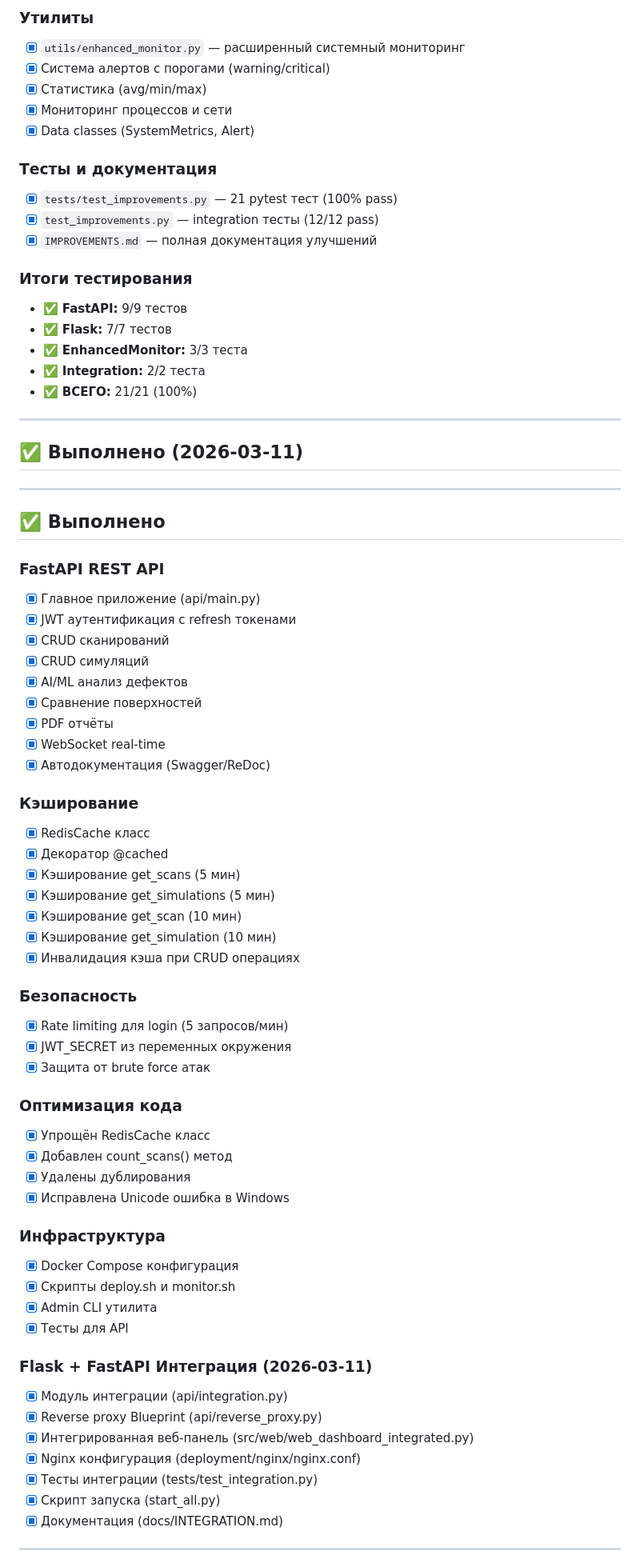
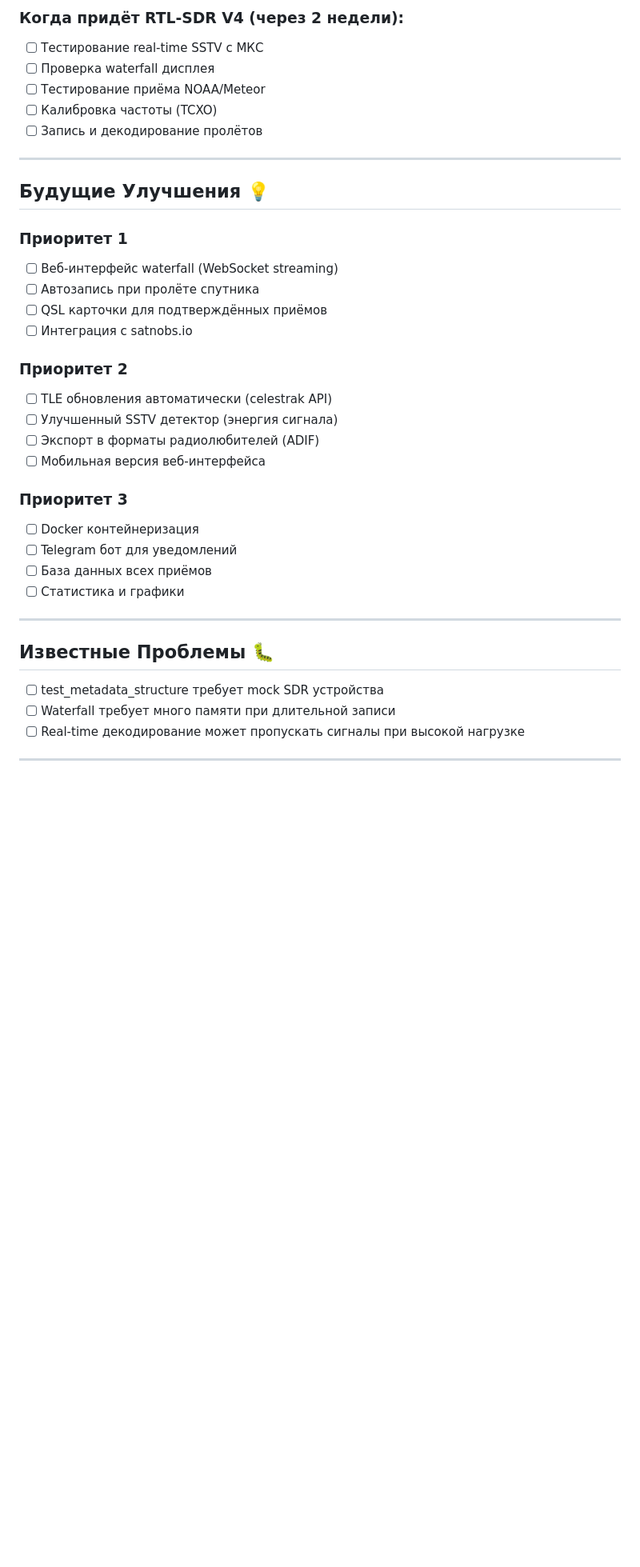
Before and after one commit to QuadDarv1ne/nanoprobe-sim-lab, a Markdown page: todo.md, the part around one of its changes. Shown at 80% size. GitHub-like rendering; blank space fills up the shorter version.

Commit message:
docs: обновлён todo.md со статусом проекта

```diff
--- a/todo.md
+++ b/todo.md
@@ -28,75 +71,39 @@
-### Утилиты
-- [x] `utils/enhanced_monitor.py` — расширенный системный мониторинг
-- [x] Система алертов с порогами (warning/critical)
-- [x] Статистика (avg/min/max)
-- [x] Мониторинг процессов и сети
-- [x] Data classes (SystemMetrics, Alert)
-
-### Тесты и документация
-- [x] `tests/test_improvements.py` — 21 pytest тест (100% pass)
-- [x] `test_improvements.py` — integration тесты (12/12 pass)
-- [x] `IMPROVEMENTS.md` — полная документация улучшений
-
-### Итоги тестирования
-- ✅ **FastAPI:** 9/9 тестов
-- ✅ **Flask:** 7/7 тестов
-- ✅ **EnhancedMonitor:** 3/3 теста
-- ✅ **Integration:** 2/2 теста
-- ✅ **ВСЕГО:** 21/21 (100%)
+### Когда придёт RTL-SDR V4 (через 2 недели):
+- [ ] Тестирование real-time SSTV с МКС
+- [ ] Проверка waterfall дисплея
+- [ ] Тестирование приёма NOAA/Meteor
+- [ ] Калибровка частоты (TCXO)
+- [ ] Запись и декодирование пролётов
 
 ---
 
-## ✅ Выполнено (2026-03-11)
+## Будущие Улучшения 💡
+
+### Приоритет 1
+- [ ] Веб-интерфейс waterfall (WebSocket streaming)
+- [ ] Автозапись при пролёте спутника
+- [ ] QSL карточки для подтверждённых приёмов
+- [ ] Интеграция с satnobs.io
+
+### Приоритет 2
+- [ ] TLE обновления автоматически (celestrak API)
+- [ ] Улучшенный SSTV детектор (энергия сигнала)
+- [ ] Экспорт в форматы радиолюбителей (ADIF)
+- [ ] Мобильная версия веб-интерфейса
+
+### Приоритет 3
+- [ ] Docker контейнеризация
+- [ ] Telegram бот для уведомлений
+- [ ] База данных всех приёмов
+- [ ] Статистика и графики
 
 ---
 
-## ✅ Выполнено
+## Известные Проблемы 🐛
 
-### FastAPI REST API
-- [x] Главное приложение (api/main.py)
-- [x] JWT аутентификация с refresh токенами
-- [x] CRUD сканирований
-- [x] CRUD симуляций
-- [x] AI/ML анализ дефектов
-- [x] Сравнение поверхностей
-- [x] PDF отчёты
-- [x] WebSocket real-time
-- [x] Автодокументация (Swagger/ReDoc)
-
-### Кэширование
-- [x] RedisCache класс
-- [x] Декоратор @cached
-- [x] Кэширование get_scans (5 мин)
-- [x] Кэширование get_simulations (5 мин)
-- [x] Кэширование get_scan (10 мин)
-- [x] Кэширование get_simulation (10 мин)
-- [x] Инвалидация кэша при CRUD операциях
-
-### Безопасность
-- [x] Rate limiting для login (5 запросов/мин)
-- [x] JWT_SECRET из переменных окружения
-- [x] Защита от brute force атак
-
-### Оптимизация кода
-- [x] Упрощён RedisCache класс
-- [x] Добавлен count_scans() метод
-- [x] Удалены дублирования
-- [x] Исправлена Unicode ошибка в Windows
-
-### Инфраструктура
-- [x] Docker Compose конфигурация
-- [x] Скрипты deploy.sh и monitor.sh
-- [x] Admin CLI утилита
-- [x] Тесты для API
-
-### Flask + FastAPI Интеграция (2026-03-11)
-- [x] Модуль интеграции (api/integration.py)
-- [x] Reverse proxy Blueprint (api/reverse_proxy.py)
-- [x] Интегрированная веб-панель (src/web/web_dashboard_integrated.py)
-- [x] Nginx конфигурация (deployment/nginx/nginx.conf)
-- [x] Тесты интеграции (tests/test_integration.py)
-- [x] Скрипт запуска (start_all.py)
-- [x] Документация (docs/INTEGRATION.md)
+- [ ] test_metadata_structure требует mock SDR устройства
+- [ ] Waterfall требует много памяти при длительной записи
+- [ ] Real-time декодирование может пропускать сигналы при высокой нагрузке
 
 ---
 
```
Also changed, not shown: other parts of todo.md (+79 -125 lines).
